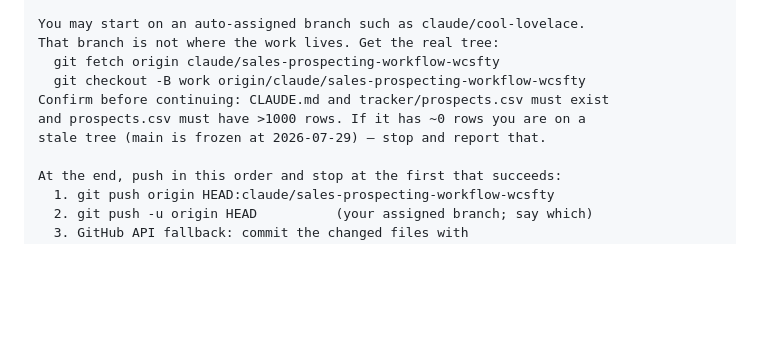
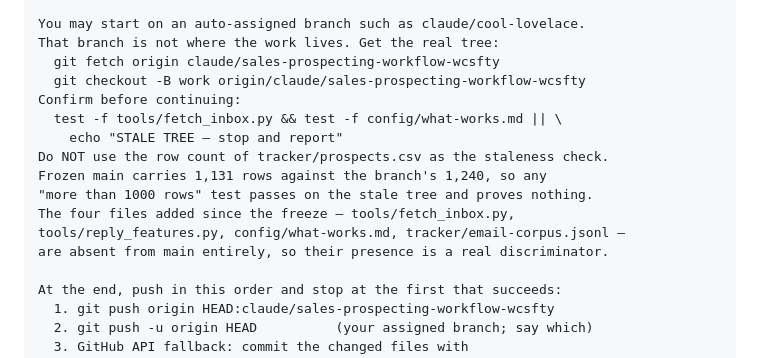
Before and after one commit to twbsportsguy/ClaudeCode, a Markdown page: config/routines.md, the part around the change. GitHub-like rendering; blank space fills up the shorter version.

Commit message:
Fix the staleness guard: row count cannot tell the two trees apart
The guard I wrote an hour ago said 'prospects.csv must have >1000 rows'. Frozen
main carries 1,131 against the branch's 1,240, so that test passes on exactly
the tree it was meant to reject. Checking for files that do not exist on main
at all (fetch_inbox.py, what-works.md) actually discriminates.

```diff
--- a/config/routines.md
+++ b/config/routines.md
@@ -75,9 +75,15 @@ working directory or the starting branch, because both have been wrong.
     That branch is not where the work lives. Get the real tree:
       git fetch origin claude/sales-prospecting-workflow-wcsfty
       git checkout -B work origin/claude/sales-prospecting-workflow-wcsfty
-    Confirm before continuing: CLAUDE.md and tracker/prospects.csv must exist
-    and prospects.csv must have >1000 rows. If it has ~0 rows you are on a
-    stale tree (main is frozen at 2026-07-29) — stop and report that.
+    Confirm before continuing:
+      test -f tools/fetch_inbox.py && test -f config/what-works.md || \
+        echo "STALE TREE — stop and report"
+    Do NOT use the row count of tracker/prospects.csv as the staleness check.
+    Frozen main carries 1,131 rows against the branch's 1,240, so any
+    "more than 1000 rows" test passes on the stale tree and proves nothing.
+    The four files added since the freeze — tools/fetch_inbox.py,
+    tools/reply_features.py, config/what-works.md, tracker/email-corpus.jsonl —
+    are absent from main entirely, so their presence is a real discriminator.
 
     At the end, push in this order and stop at the first that succeeds:
       1. git push origin HEAD:claude/sales-prospecting-workflow-wcsfty
```
